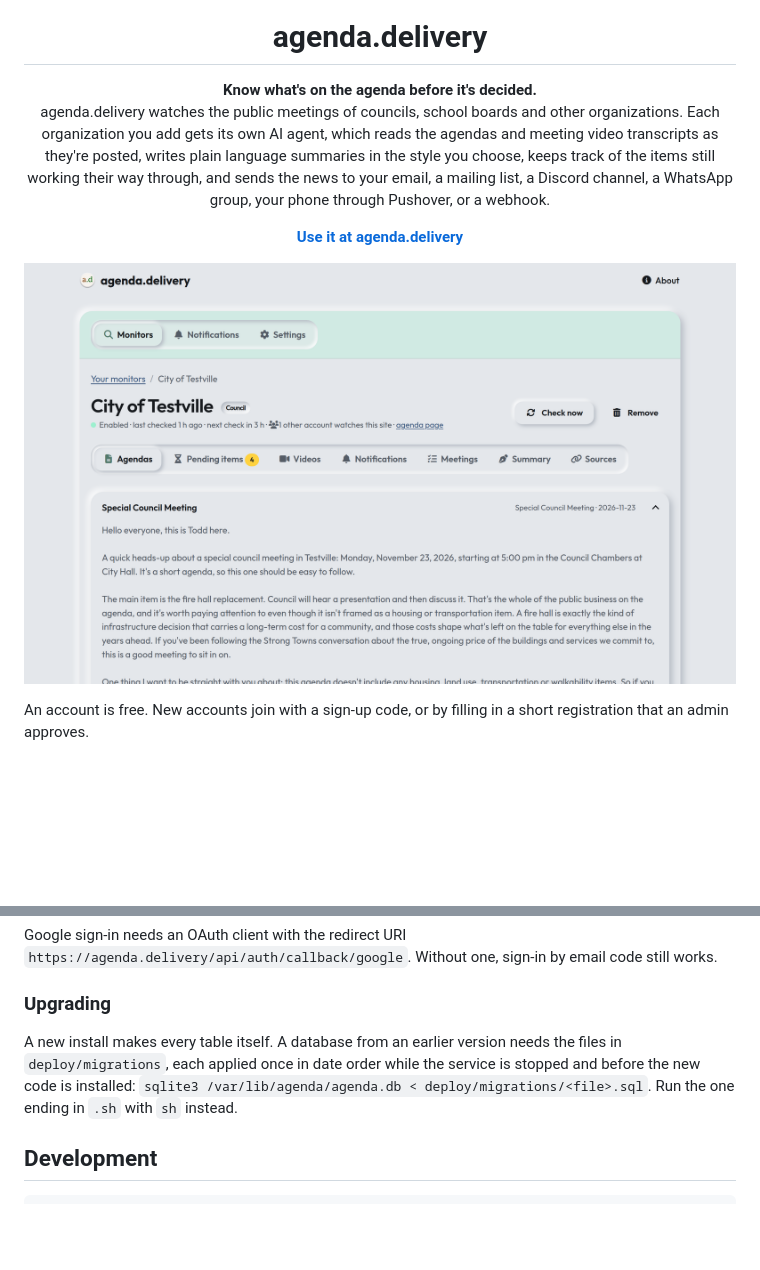
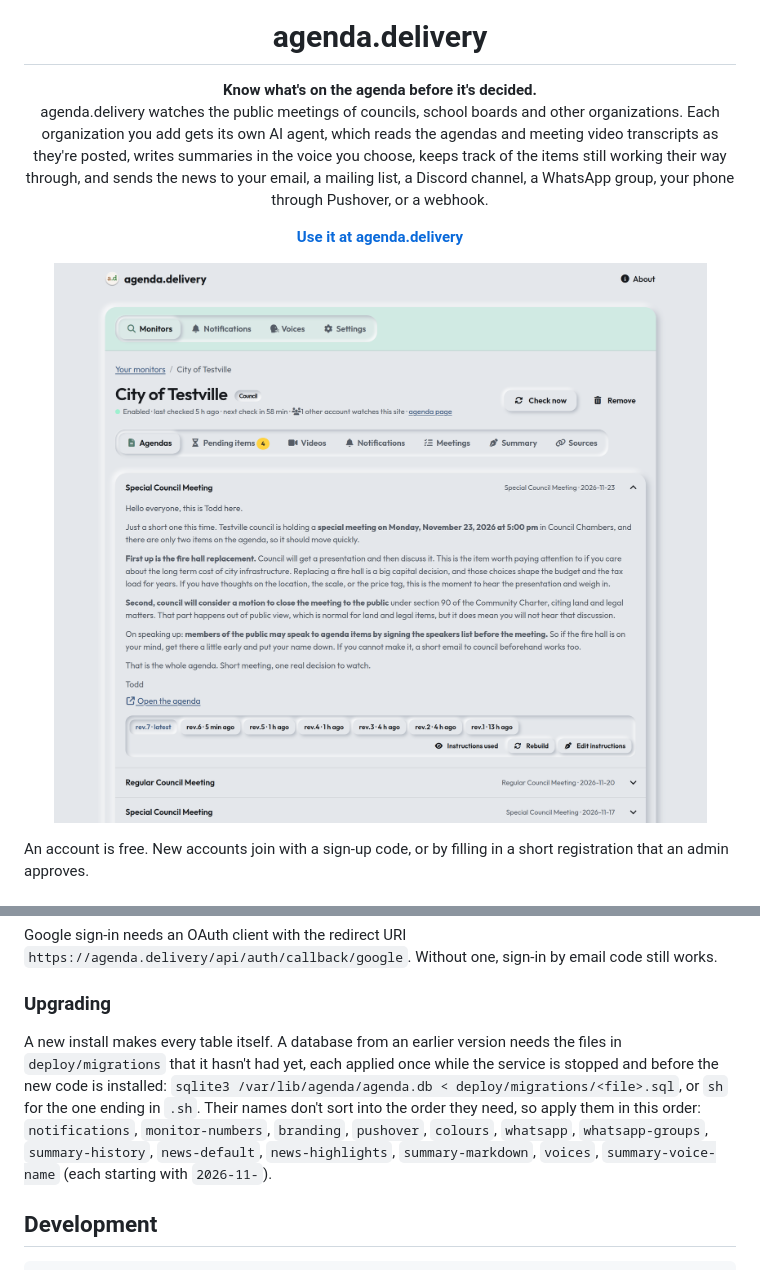
Before and after one commit to jameshansen/Agenda.Delivery, a Markdown page: README.md, 2 parts joined by grey strips. Rendered like a GitHub page; pictures changed too: docs/screenshots/monitor.png; blank space fills up the shorter version.

```diff
--- a/README.md
+++ b/README.md
@@ -2,7 +2,7 @@
 
 <h1 align="center">agenda.delivery</h1>
 
-<p align="center"><b>Know what's on the agenda before it's decided.</b><br>agenda.delivery watches the public meetings of councils, school boards and other organizations. Each organization you add gets its own AI agent, which reads the agendas and meeting video transcripts as they're posted, writes plain language summaries in the style you choose, keeps track of the items still working their way through, and sends the news to your email, a mailing list, a Discord channel, a WhatsApp group, your phone through Pushover, or a webhook.</p>
+<p align="center"><b>Know what's on the agenda before it's decided.</b><br>agenda.delivery watches the public meetings of councils, school boards and other organizations. Each organization you add gets its own AI agent, which reads the agendas and meeting video transcripts as they're posted, writes summaries in the voice you choose, keeps track of the items still working their way through, and sends the news to your email, a mailing list, a Discord channel, a WhatsApp group, your phone through Pushover, or a webhook.</p>
 
 <p align="center"><a href="https://agenda.delivery"><b>Use it at agenda.delivery</b></a></p>
 
@@ -90,7 +90,7 @@ Google sign-in needs an OAuth client with the redirect URI `https://agenda.deliv
 
 ### Upgrading
 
-A new install makes every table itself. A database from an earlier version needs the files in `deploy/migrations`, each applied once in date order while the service is stopped and before the new code is installed: `sqlite3 /var/lib/agenda/agenda.db < deploy/migrations/<file>.sql`. Run the one ending in `.sh` with `sh` instead.
+A new install makes every table itself. A database from an earlier version needs the files in `deploy/migrations` that it hasn't had yet, each applied once while the service is stopped and before the new code is installed: `sqlite3 /var/lib/agenda/agenda.db < deploy/migrations/<file>.sql`, or `sh` for the one ending in `.sh`. Their names don't sort into the order they need, so apply them in this order: `notifications`, `monitor-numbers`, `branding`, `pushover`, `colours`, `whatsapp`, `whatsapp-groups`, `summary-history`, `news-default`, `news-highlights`, `summary-markdown`, `voices`, `summary-voice-name` (each starting with `2026-11-`).
 
 ## Development
 
```
Also changed, not shown: other parts of README.md (+6 -6 lines), docs/screenshots/dashboard.png, docs/screenshots/mailing-list-preview.png, docs/screenshots/notifications.png, docs/screenshots/summary-designer.png (deleted), docs/screenshots/voices.png (added), 1 other file.
